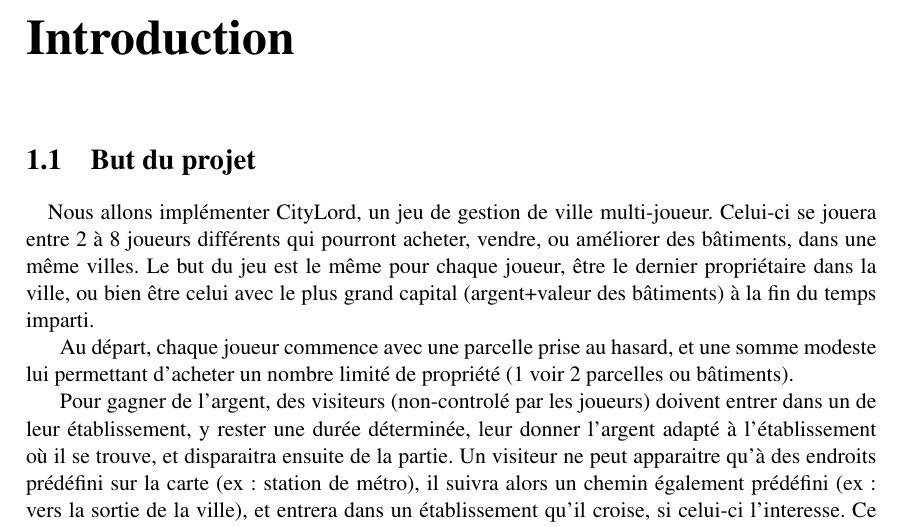
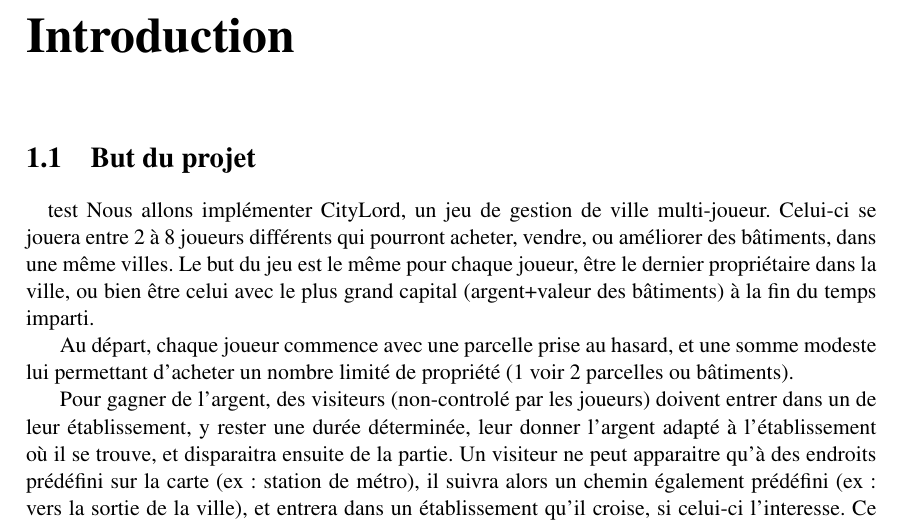
Before and after one commit to HqWisen/CityLord, a LaTeX document (srd/srd.tex): part of page 3 of 22, cut so that both start at the same text. Compiled offline with pdfLaTeX.

Commit message:
test autheur email

```diff
--- a/srd/srd.tex
+++ b/srd/srd.tex
@@ -92,7 +92,7 @@ Cours : INFO-F-209 – Projet d'année 2
 
 \chapter{Introduction}
 \section{But du projet}
-\paragraph{}
+\paragraph{}test
 Nous allons implémenter CityLord, un jeu de gestion de ville multi-joueur.
 Celui-ci se jouera entre 2 à 8 joueurs différents qui pourront acheter, vendre, ou améliorer des bâtiments, dans une même villes.
 Le but du jeu est le même pour chaque joueur, être le dernier propriétaire dans la ville, ou bien être celui avec le plus grand capital (argent+valeur des bâtiments) à la fin du temps imparti.
```
Also changed, not shown: srd/srd.pdf, 1 other file.
